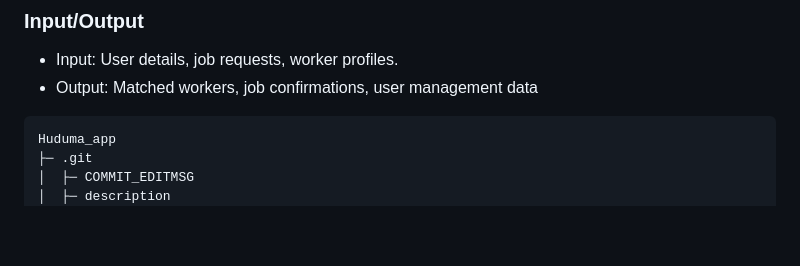
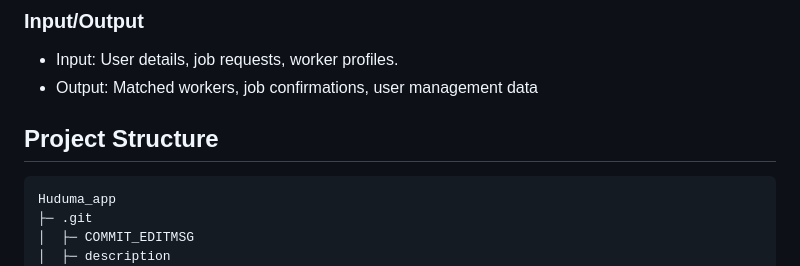
Before and after one commit to Winstone-Were/Huduma_app, a Markdown page: README.md, the part around the change. Drawn GitHub-style; blank space fills up the shorter version.

````diff
--- a/README.md
+++ b/README.md
@@ -79,6 +79,8 @@ Managing Users (Admin Panel):
 ### Input/Output
 * Input: User details, job requests, worker profiles.
 * Output: Matched workers, job confirmations, user management data
+
+## Project Structure
 ```
 Huduma_app
 ├─ .git
````
